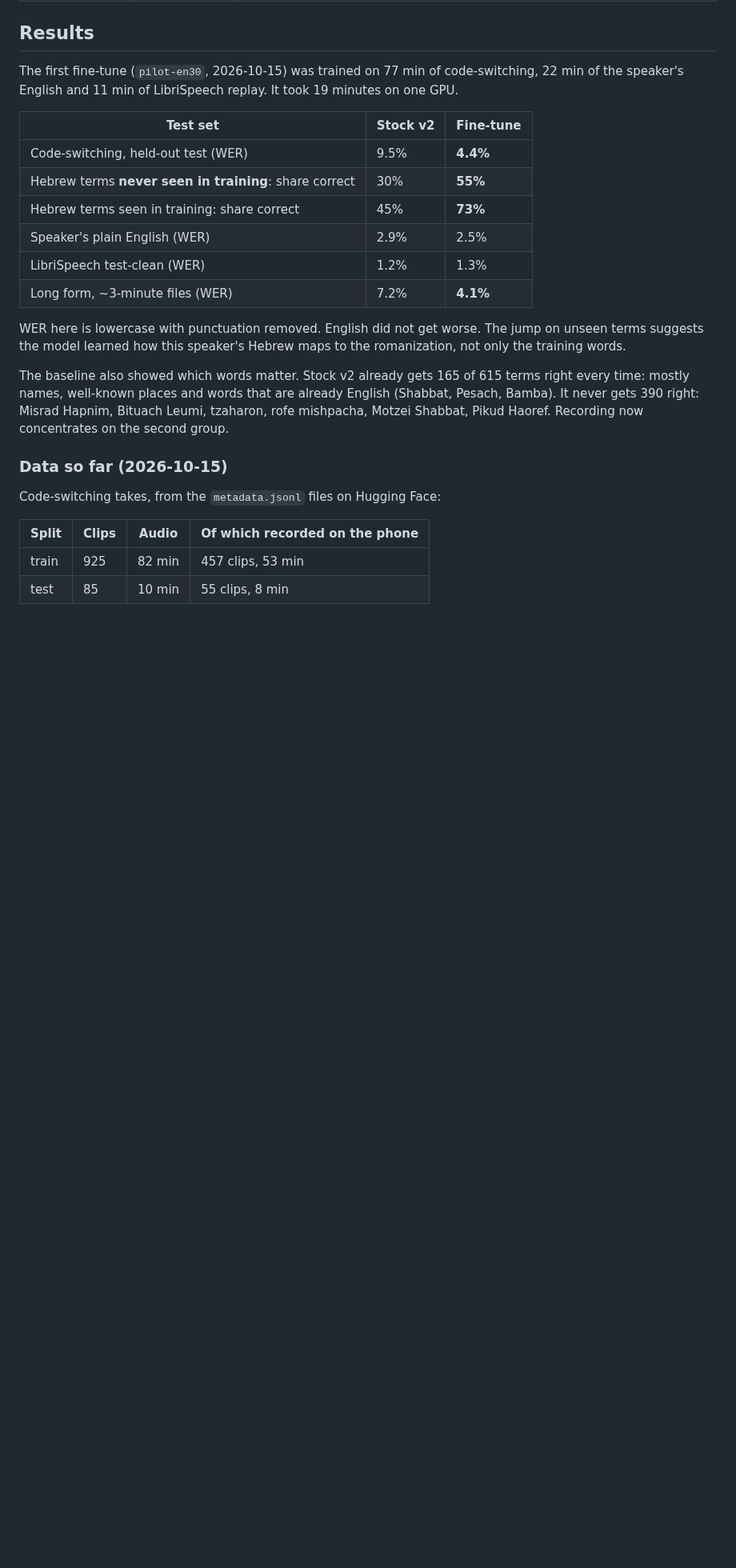
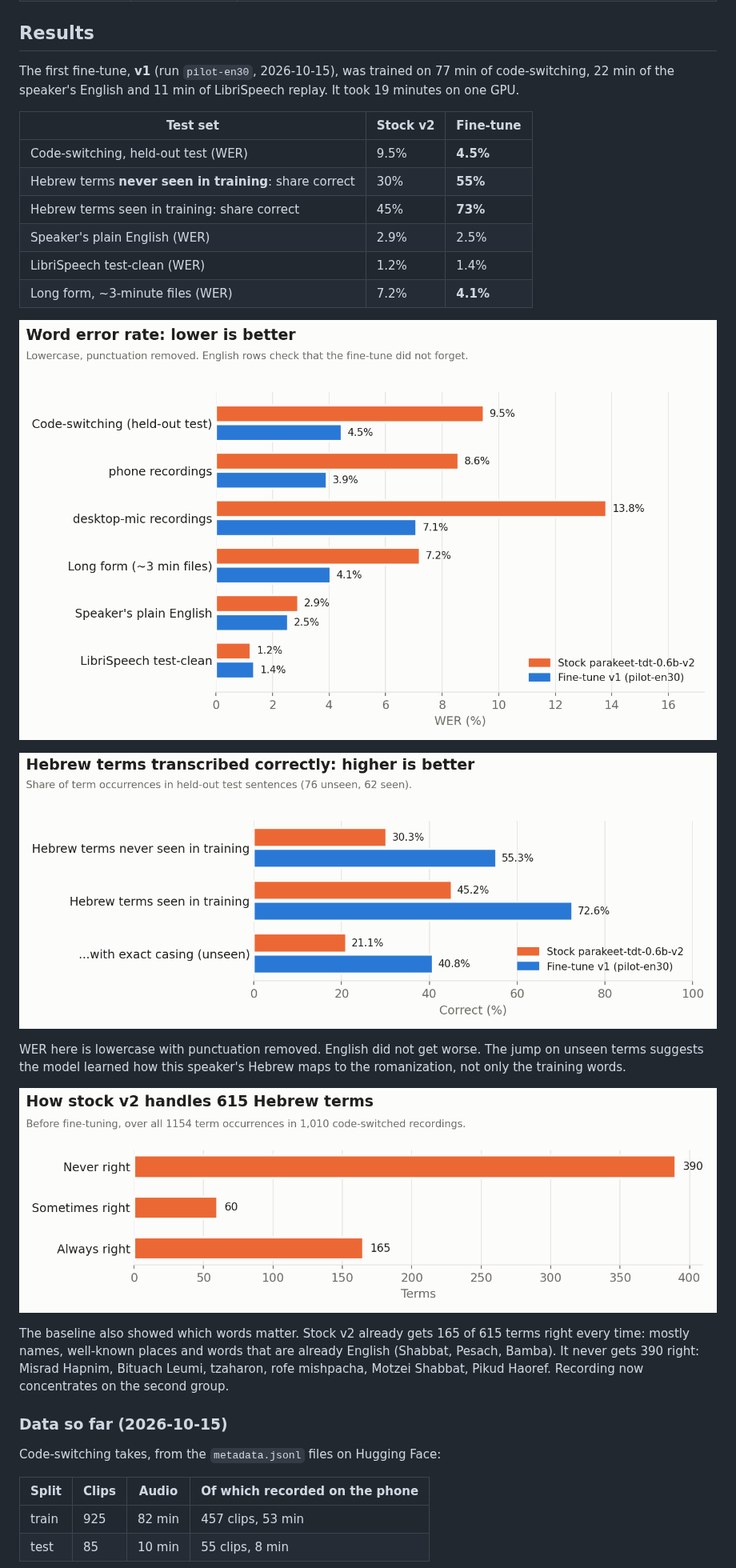
Before and after one commit to Hebrish-ASR/English-Hebrew-Codeswitching-Parakeet-Finetune, a Markdown page: README.md, the part around one of its changes. Shown at 80% size. Drawn GitHub-style; pictures changed too: figures/baseline_terms.png (added), figures/terms.png (added), figures/wer.png (added); blank space fills up the shorter version.

Commit message:
v1 results charts; correct rounding (4.5%, 1.4%)
Co-Authored-By: Claude Opus 5.5 <noreply@anthropic.com>

```diff
--- a/README.md
+++ b/README.md
@@ -79,22 +79,28 @@ Sources: [Liu et al. 2025](https://arxiv.org/abs/2509.24310),
 
 ## Results
 
-The first fine-tune (`pilot-en30`, 2026-10-15) was trained on 77 min of code-switching,
+The first fine-tune, **v1** (run `pilot-en30`, 2026-10-15), was trained on 77 min of code-switching,
 22 min of the speaker's English and 11 min of LibriSpeech replay. It took 19 minutes on one
 GPU.
 
 | Test set | Stock v2 | Fine-tune |
 |---|---|---|
-| Code-switching, held-out test (WER) | 9.5% | **4.4%** |
+| Code-switching, held-out test (WER) | 9.5% | **4.5%** |
 | Hebrew terms **never seen in training**: share correct | 30% | **55%** |
 | Hebrew terms seen in training: share correct | 45% | **73%** |
 | Speaker's plain English (WER) | 2.9% | 2.5% |
-| LibriSpeech test-clean (WER) | 1.2% | 1.3% |
+| LibriSpeech test-clean (WER) | 1.2% | 1.4% |
 | Long form, ~3-minute files (WER) | 7.2% | **4.1%** |
+
+![Word error rate, stock v2 vs v1](figures/wer.png)
+
+![Hebrew terms transcribed correctly, stock v2 vs v1](figures/terms.png)
 
 WER here is lowercase with punctuation removed. English did not get worse. The jump on
 unseen terms suggests the model learned how this speaker's Hebrew maps to the
 romanization, not only the training words.
+
+![How stock v2 handles 615 Hebrew terms](figures/baseline_terms.png)
 
 The baseline also showed which words matter. Stock v2 already gets 165 of 615 terms right
 every time: mostly names, well-known places and words that are already English (Shabbat,
```
Also changed, not shown: other parts of README.md (+1 -1 lines).
